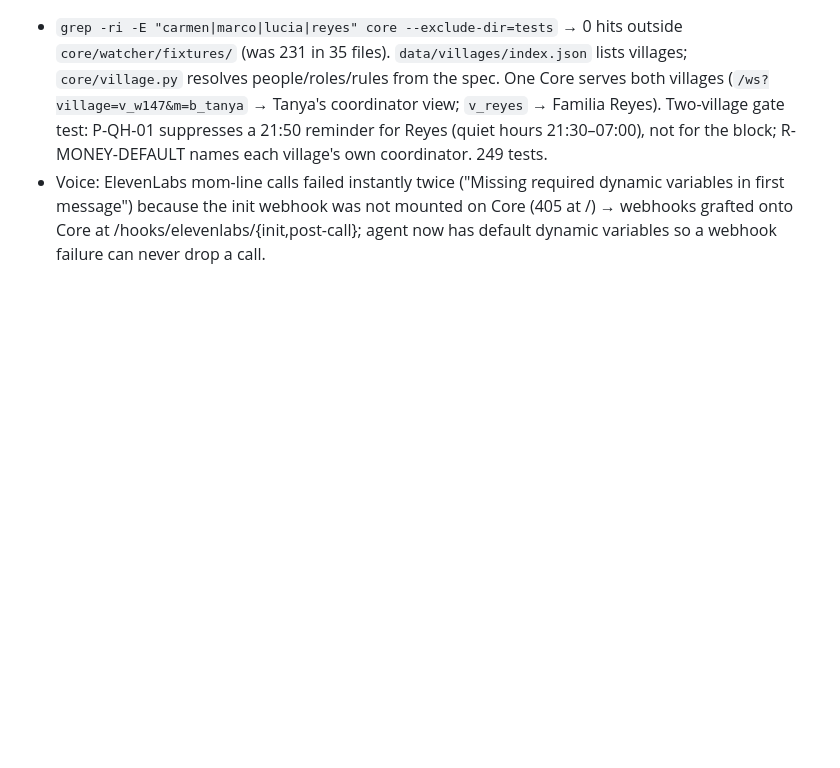
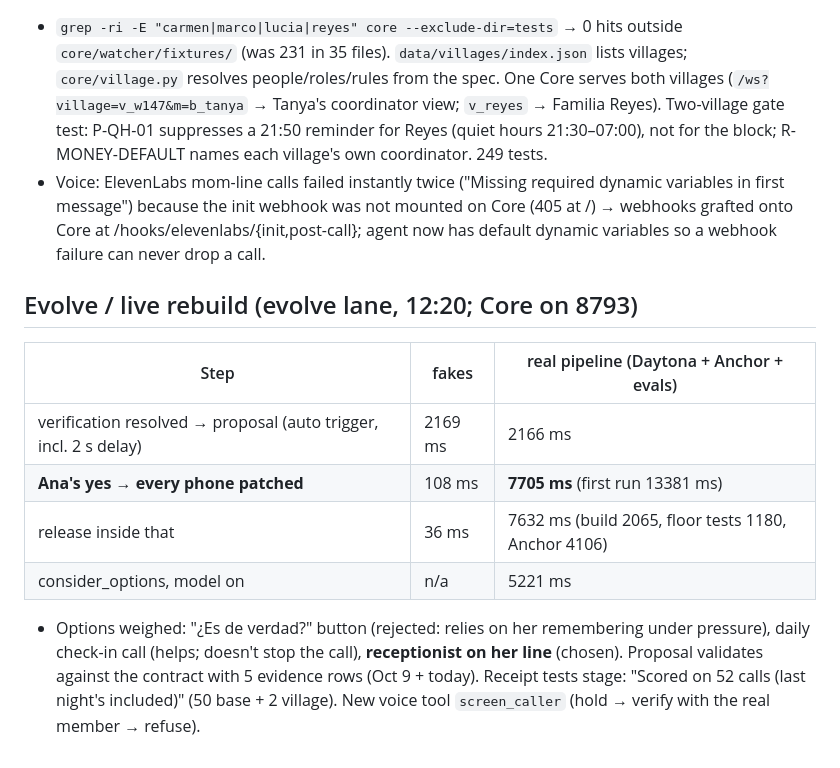
Before and after one commit to richelgomez99/village, a Markdown page: RESULTS.md, the part around the change. Rendered like a GitHub page; blank space fills up the shorter version.

Commit message:
RESULTS: evolve measured
Co-Authored-By: Claude Fable 5.1 <noreply@anthropic.com>
Claude-Session: https://claude.ai/code/session_01J11Py3S7ZNLQiC9ZvkDdzT

```diff
--- a/RESULTS.md
+++ b/RESULTS.md
@@ -54,3 +54,12 @@
 ## Platform (D30 sweep, 12:30)
 - `grep -ri -E "carmen|marco|lucia|reyes" core --exclude-dir=tests` → 0 hits outside `core/watcher/fixtures/` (was 231 in 35 files). `data/villages/index.json` lists villages; `core/village.py` resolves people/roles/rules from the spec. One Core serves both villages (`/ws?village=v_w147&m=b_tanya` → Tanya's coordinator view; `v_reyes` → Familia Reyes). Two-village gate test: P-QH-01 suppresses a 21:50 reminder for Reyes (quiet hours 21:30–07:00), not for the block; R-MONEY-DEFAULT names each village's own coordinator. 249 tests.
 - Voice: ElevenLabs mom-line calls failed instantly twice ("Missing required dynamic variables in first message") because the init webhook was not mounted on Core (405 at /) → webhooks grafted onto Core at /hooks/elevenlabs/{init,post-call}; agent now has default dynamic variables so a webhook failure can never drop a call.
+
+## Evolve / live rebuild (evolve lane, 12:20; Core on 8793)
+| Step | fakes | real pipeline (Daytona + Anchor + evals) |
+|---|---|---|
+| verification resolved → proposal (auto trigger, incl. 2 s delay) | 2169 ms | 2166 ms |
+| **Ana's yes → every phone patched** | 108 ms | **7705 ms** (first run 13381 ms) |
+| release inside that | 36 ms | 7632 ms (build 2065, floor tests 1180, Anchor 4106) |
+| consider_options, model on | n/a | 5221 ms |
+- Options weighed: "¿Es de verdad?" button (rejected: relies on her remembering under pressure), daily check-in call (helps; doesn't stop the call), **receptionist on her line** (chosen). Proposal validates against the contract with 5 evidence rows (Oct 9 + today). Receipt tests stage: "Scored on 52 calls (last night's included)" (50 base + 2 village). New voice tool `screen_caller` (hold → verify with the real member → refuse).
```
